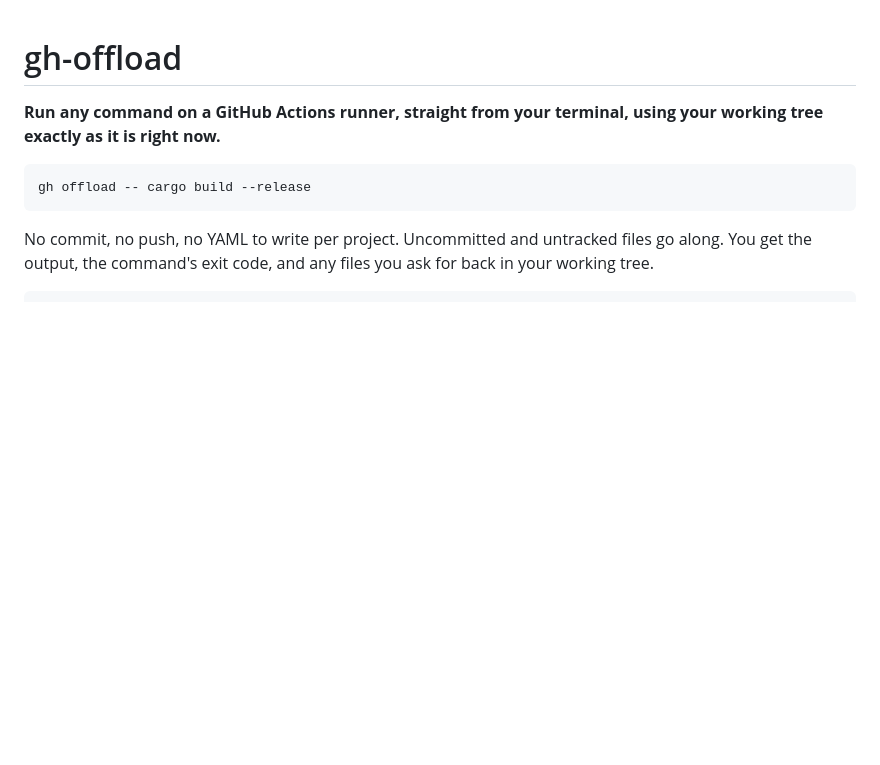
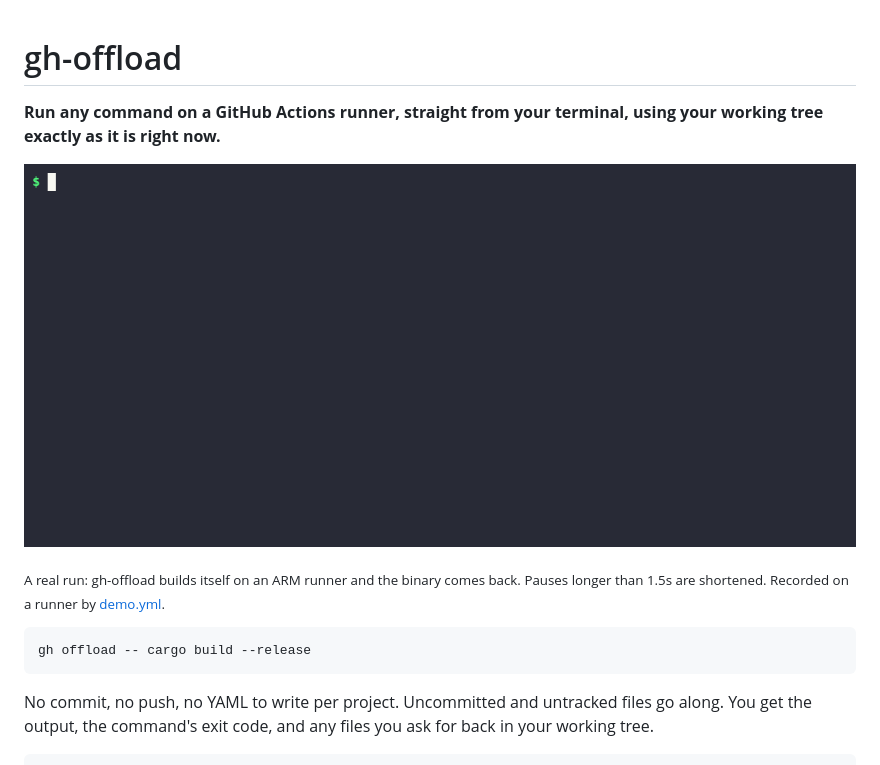
Before and after one commit to lawless-commits/gh-offload, a Markdown page: README.md, the part around the change. GitHub-like rendering; pictures changed too: docs/demo.gif (added); blank space fills up the shorter version.

Commit message:
README: add the demo GIF
Co-Authored-By: Claude Opus 5.5 <noreply@anthropic.com>

````diff
--- a/README.md
+++ b/README.md
@@ -1,6 +1,10 @@
 # gh-offload
 
 **Run any command on a GitHub Actions runner, straight from your terminal, using your working tree exactly as it is right now.**
+
+![gh-offload building itself on a GitHub ARM runner from an x86_64 machine, then file showing the returned binary is ARM aarch64](docs/demo.gif)
+
+<sub>A real run: gh-offload builds itself on an ARM runner and the binary comes back. Pauses longer than 1.5s are shortened. Recorded on a runner by <a href=".github/workflows/demo.yml">demo.yml</a>.</sub>
 
 ```sh
 gh offload -- cargo build --release
````
